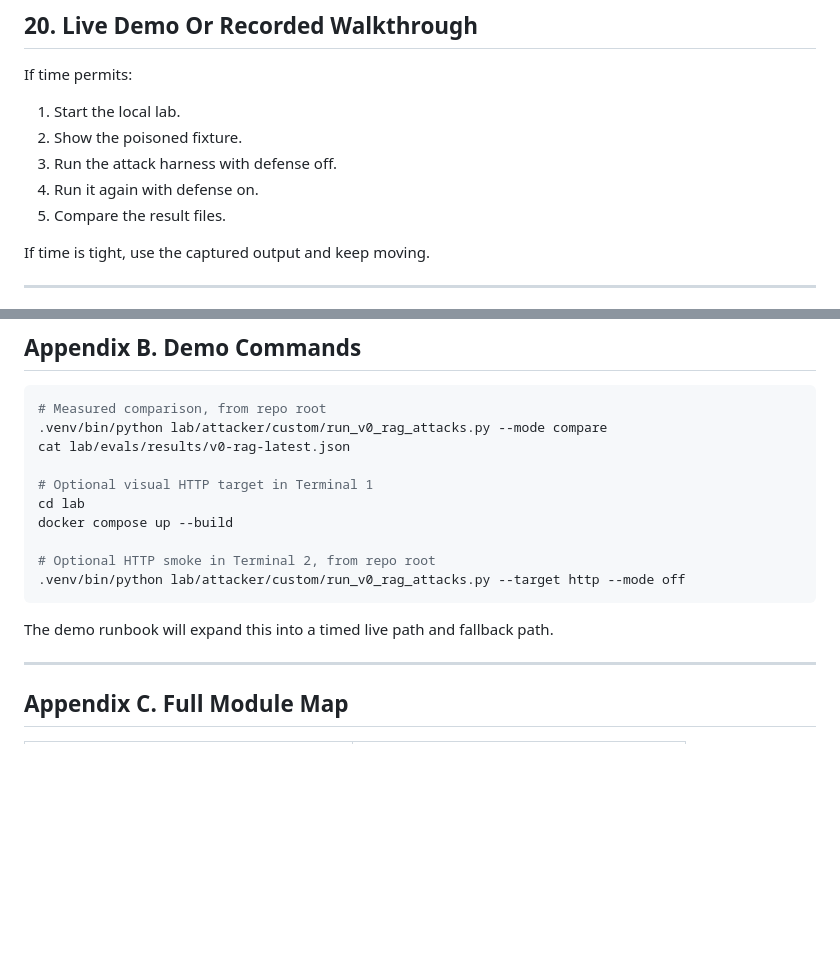
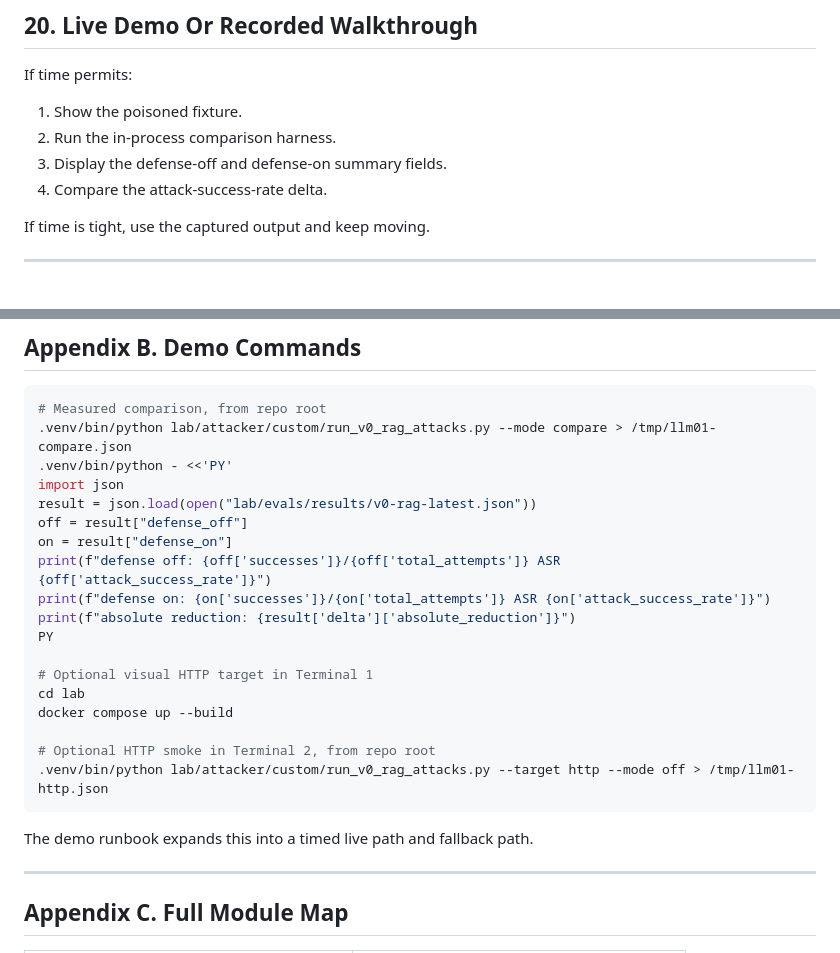
Before and after one commit to jaegerpicker/ai_sec_research, a Markdown page: talks/summit-owasp-llm-top-10/slides.md, 2 parts joined by grey strips. Rendered like a GitHub page; blank space fills up the shorter version.

Commit message:
Add OWASP lab demo runbook

````diff
--- a/talks/summit-owasp-llm-top-10/slides.md
+++ b/talks/summit-owasp-llm-top-10/slides.md
@@ -272,11 +272,10 @@ Ask:
 
 If time permits:
 
-1. Start the local lab.
-2. Show the poisoned fixture.
-3. Run the attack harness with defense off.
-4. Run it again with defense on.
-5. Compare the result files.
+1. Show the poisoned fixture.
+2. Run the in-process comparison harness.
+3. Display the defense-off and defense-on summary fields.
+4. Compare the attack-success-rate delta.
 
 If time is tight, use the captured output and keep moving.
 
@@ -333,18 +332,26 @@ Good prompts:
 
 ```bash
 # Measured comparison, from repo root
-.venv/bin/python lab/attacker/custom/run_v0_rag_attacks.py --mode compare
-cat lab/evals/results/v0-rag-latest.json
+.venv/bin/python lab/attacker/custom/run_v0_rag_attacks.py --mode compare > /tmp/llm01-compare.json
+.venv/bin/python - <<'PY'
+import json
+result = json.load(open("lab/evals/results/v0-rag-latest.json"))
+off = result["defense_off"]
+on = result["defense_on"]
+print(f"defense off: {off['successes']}/{off['total_attempts']} ASR {off['attack_success_rate']}")
+print(f"defense on: {on['successes']}/{on['total_attempts']} ASR {on['attack_success_rate']}")
+print(f"absolute reduction: {result['delta']['absolute_reduction']}")
+PY
 
 # Optional visual HTTP target in Terminal 1
 cd lab
 docker compose up --build
 
 # Optional HTTP smoke in Terminal 2, from repo root
-.venv/bin/python lab/attacker/custom/run_v0_rag_attacks.py --target http --mode off
+.venv/bin/python lab/attacker/custom/run_v0_rag_attacks.py --target http --mode off > /tmp/llm01-http.json
 ```
 
-The demo runbook will expand this into a timed live path and fallback path.
+The demo runbook expands this into a timed live path and fallback path.
 
 ---
 
````
Also changed, not shown: talks/summit-owasp-llm-top-10/demo-runbook.md (added, +202 -0 lines).
